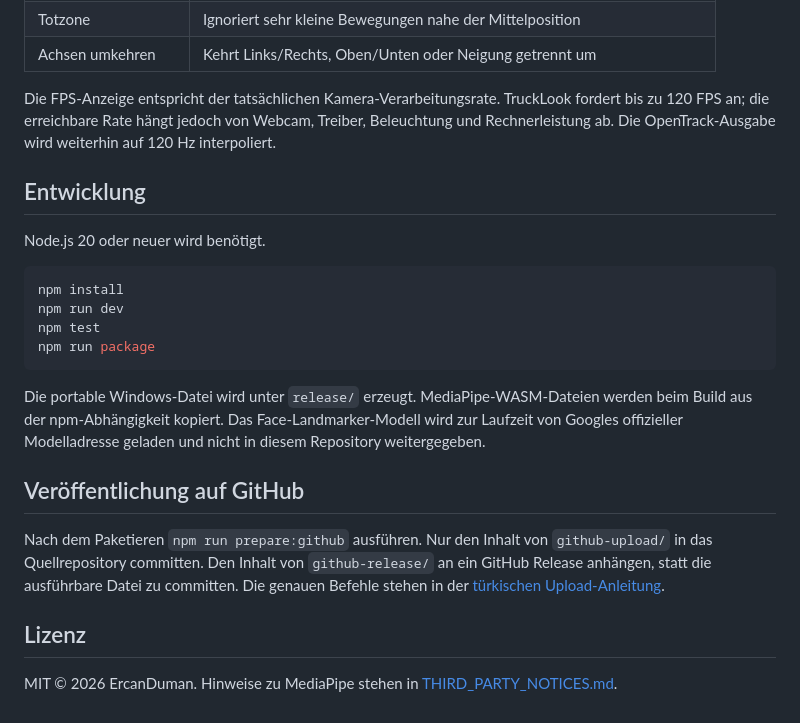
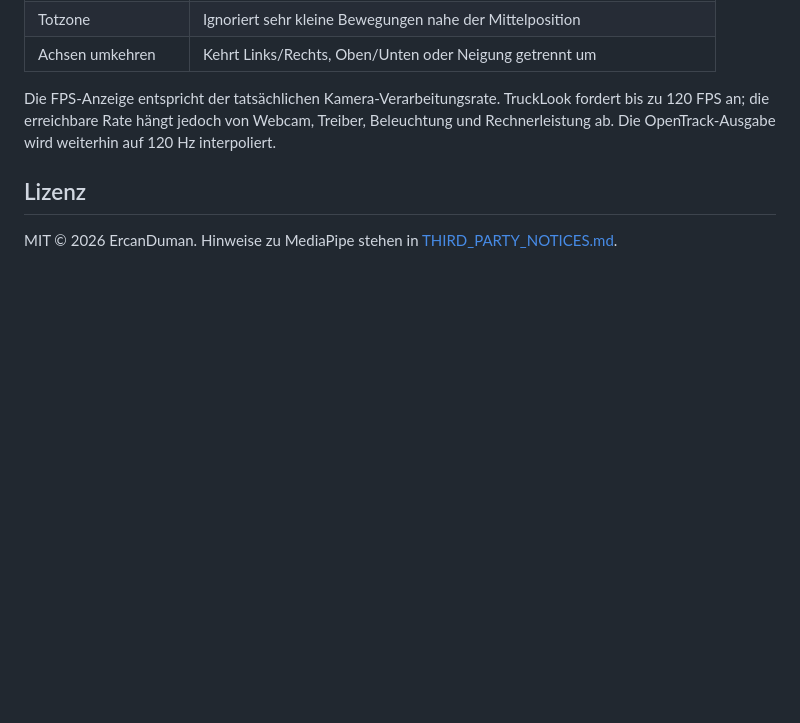
Before and after one commit to ercandumanmdbf/ets2-face-tracking, a Markdown page: docs/README.de.md, the part around the change. GitHub-like rendering; blank space fills up the shorter version.

````diff
--- a/docs/README.de.md
+++ b/docs/README.de.md
@@ -50,22 +50,6 @@ Die Kameravorschau ist nur während der Kalibrierung sichtbar. Nach fünf Sekund
 
 Die FPS-Anzeige entspricht der tatsächlichen Kamera-Verarbeitungsrate. TruckLook fordert bis zu 120 FPS an; die erreichbare Rate hängt jedoch von Webcam, Treiber, Beleuchtung und Rechnerleistung ab. Die OpenTrack-Ausgabe wird weiterhin auf 120 Hz interpoliert.
 
-## Entwicklung
-
-Node.js 20 oder neuer wird benötigt.
-
-```powershell
-npm install
-npm run dev
-npm test
-npm run package
-```
-
-Die portable Windows-Datei wird unter `release/` erzeugt. MediaPipe-WASM-Dateien werden beim Build aus der npm-Abhängigkeit kopiert. Das Face-Landmarker-Modell wird zur Laufzeit von Googles offizieller Modelladresse geladen und nicht in diesem Repository weitergegeben.
-
-## Veröffentlichung auf GitHub
-
-Nach dem Paketieren `npm run prepare:github` ausführen. Nur den Inhalt von `github-upload/` in das Quellrepository committen. Den Inhalt von `github-release/` an ein GitHub Release anhängen, statt die ausführbare Datei zu committen. Die genauen Befehle stehen in der [türkischen Upload-Anleitung](../GITHUB_UPLOAD_GUIDE_TR.md).
 
 ## Lizenz
 
````
